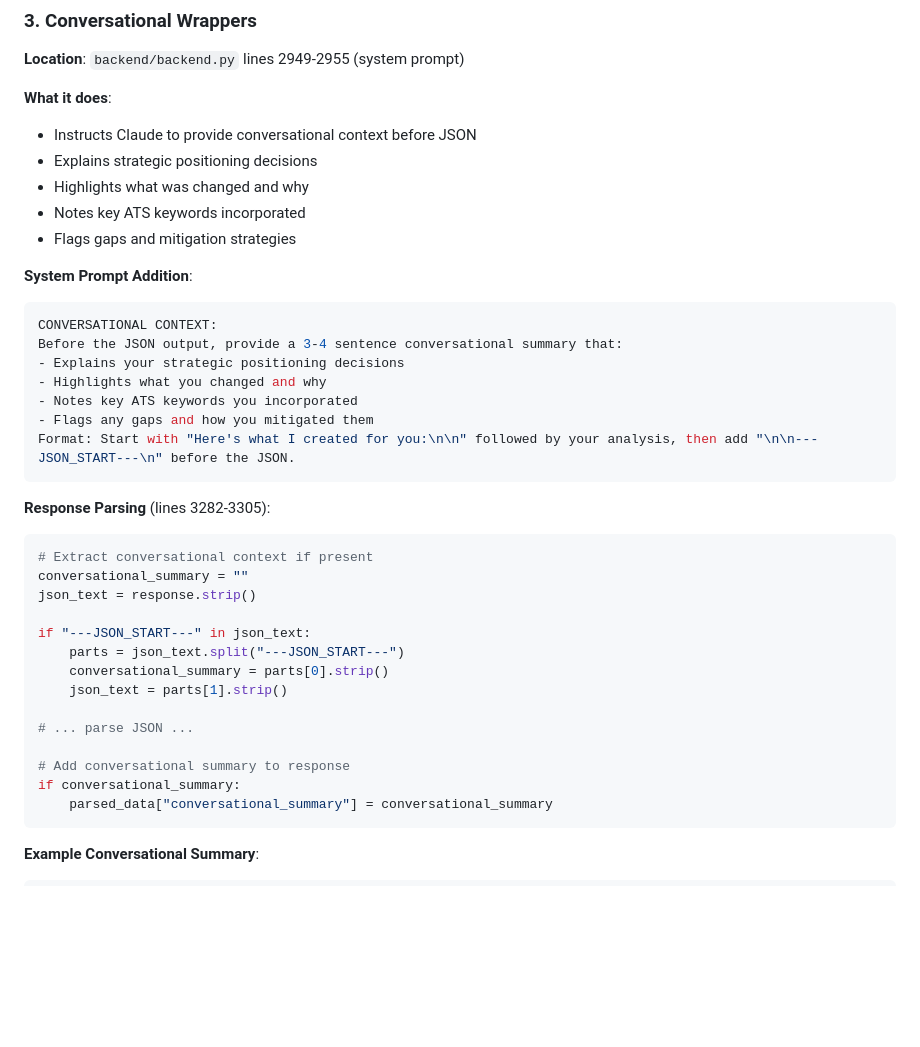
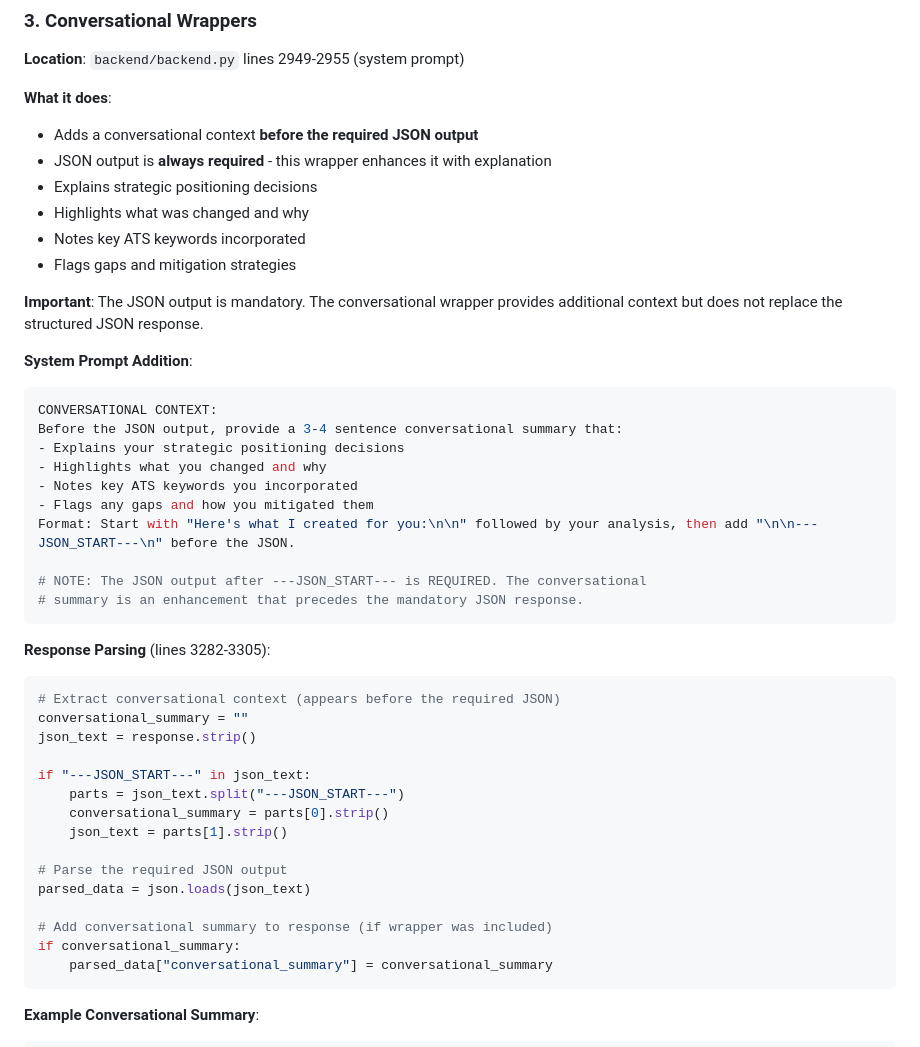
Before and after one commit to henryrbolden-henryai/henryai-app, a Markdown page: IMPLEMENTATION_GUIDE.md, the part around the change. GitHub-like rendering; blank space fills up the shorter version.

Commit message:
Clarify JSON output is required, conversational wrapper is enhancement
- Added explicit note that JSON output is mandatory
- Clarified conversational wrapper enhances but doesn't replace JSON
- Updated code comments to reflect required vs optional parts

🤖 Generated with [Claude Code](https://claude.com/claude-code)

Co-Authored-By: Claude <noreply@anthropic.com>

````diff
--- a/IMPLEMENTATION_GUIDE.md
+++ b/IMPLEMENTATION_GUIDE.md
@@ -604,11 +604,14 @@ ats_keywords = ["stakeholder management", "agile development", "cross-functional
 **Location**: `backend/backend.py` lines 2949-2955 (system prompt)
 
 **What it does**:
-- Instructs Claude to provide conversational context before JSON
+- Adds a conversational context **before the required JSON output**
+- JSON output is **always required** - this wrapper enhances it with explanation
 - Explains strategic positioning decisions
 - Highlights what was changed and why
 - Notes key ATS keywords incorporated
 - Flags gaps and mitigation strategies
+
+**Important**: The JSON output is mandatory. The conversational wrapper provides additional context but does not replace the structured JSON response.
 
 **System Prompt Addition**:
 ```python
@@ -619,11 +622,14 @@ Before the JSON output, provide a 3-4 sentence conversational summary that:
 - Notes key ATS keywords you incorporated
 - Flags any gaps and how you mitigated them
 Format: Start with "Here's what I created for you:\n\n" followed by your analysis, then add "\n\n---JSON_START---\n" before the JSON.
+
+# NOTE: The JSON output after ---JSON_START--- is REQUIRED. The conversational
+# summary is an enhancement that precedes the mandatory JSON response.
 ```
 
 **Response Parsing** (lines 3282-3305):
 ```python
-# Extract conversational context if present
+# Extract conversational context (appears before the required JSON)
 conversational_summary = ""
 json_text = response.strip()
 
@@ -632,9 +638,10 @@ if "---JSON_START---" in json_text:
     conversational_summary = parts[0].strip()
     json_text = parts[1].strip()
 
-# ... parse JSON ...
-
-# Add conversational summary to response
+# Parse the required JSON output
+parsed_data = json.loads(json_text)
+
+# Add conversational summary to response (if wrapper was included)
 if conversational_summary:
     parsed_data["conversational_summary"] = conversational_summary
 ```
````
